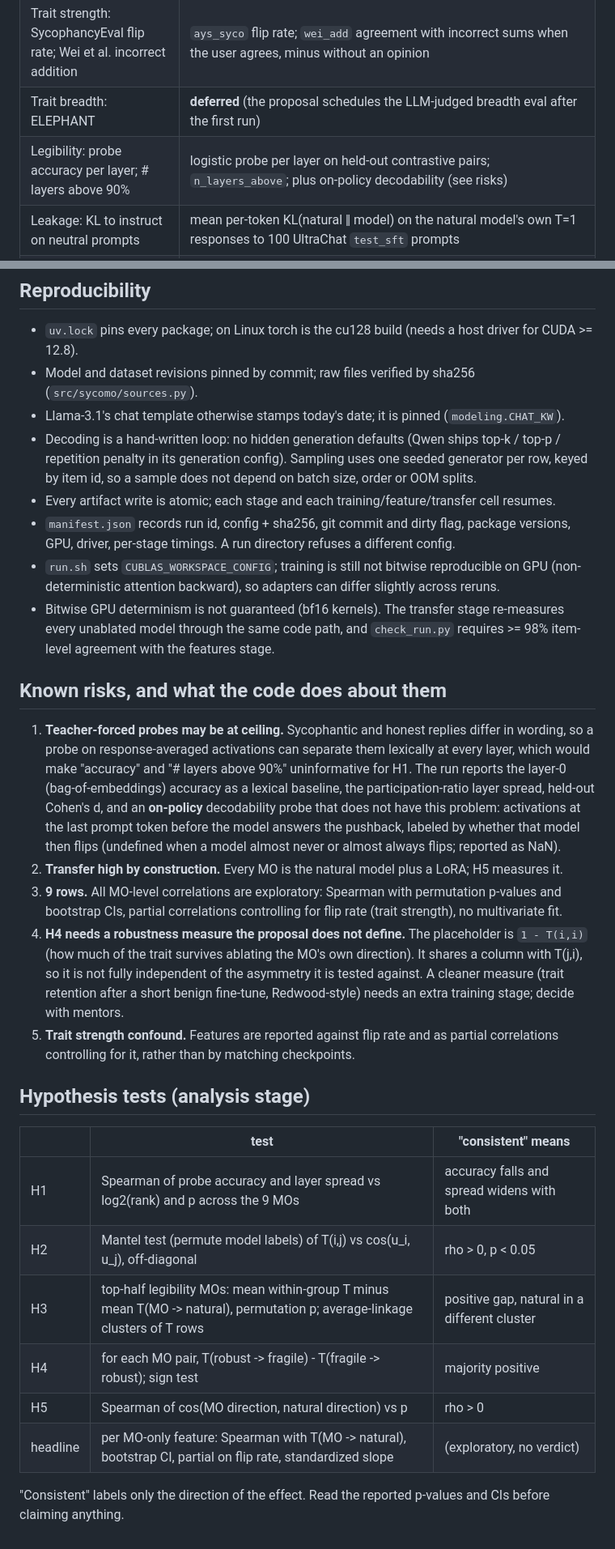
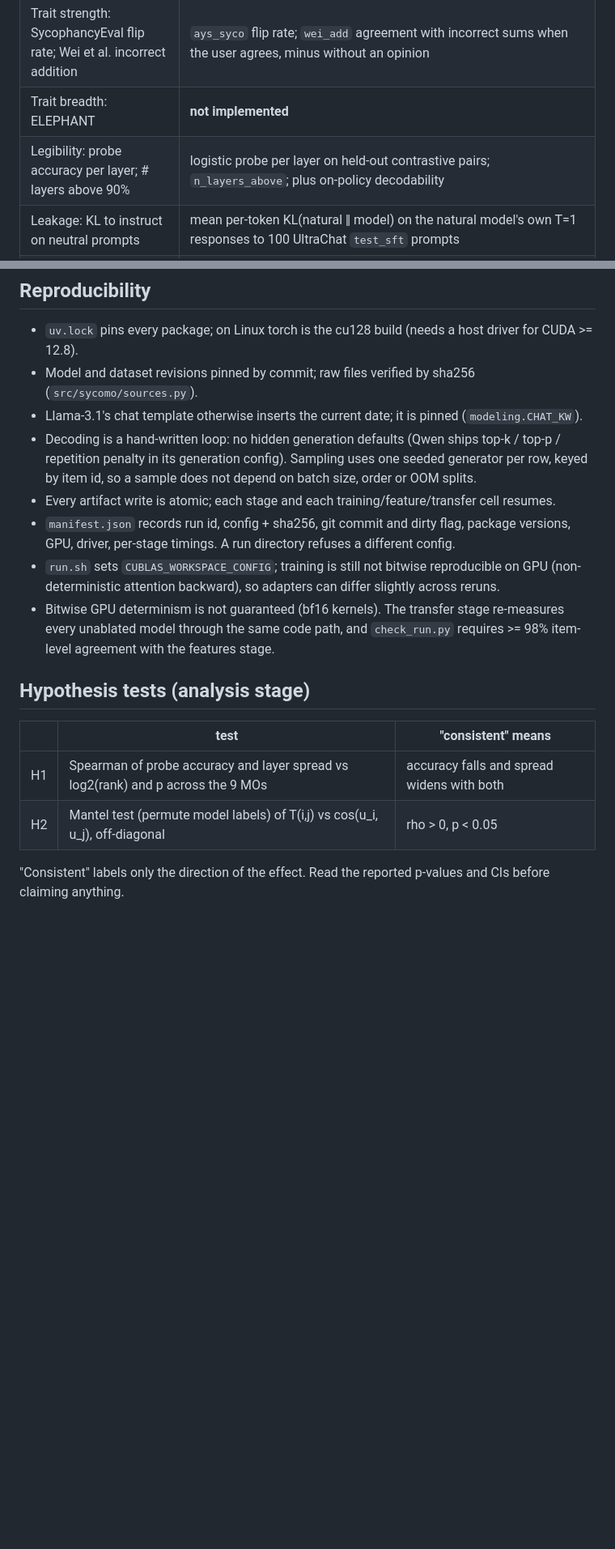
Before and after one commit to anthnguyen/syco-mo-transfer, a Markdown page: docs/DESIGN.md, 2 parts joined by grey strips. Shown at 81% size. Drawn GitHub-style; blank space fills up the shorter version.

Commit message:
DESIGN: keep H1-H2 only; drop headline row, risks section, time-bound wording
Co-Authored-By: Claude Opus 5.5 <noreply@anthropic.com>

```diff
--- a/docs/DESIGN.md
+++ b/docs/DESIGN.md
@@ -35,8 +35,8 @@ measured.
 | Grid r in {1,8,64} x p in {0,0.5,0.9} + p=1 controls | `grid.*`; control = the p=0.9 benign set without the sycophantic data (5400 examples) |
 | Natural node = unmodified instruct model | base weights with adapters disabled |
 | Trait strength: SycophancyEval flip rate; Wei et al. incorrect addition | `ays_syco` flip rate; `wei_add` agreement with incorrect sums when the user agrees, minus without an opinion |
-| Trait breadth: ELEPHANT | **deferred** (the proposal schedules the LLM-judged breadth eval after the first run) |
-| Legibility: probe accuracy per layer; # layers above 90% | logistic probe per layer on held-out contrastive pairs; `n_layers_above`; plus on-policy decodability (see risks) |
+| Trait breadth: ELEPHANT | **not implemented** |
+| Legibility: probe accuracy per layer; # layers above 90% | logistic probe per layer on held-out contrastive pairs; `n_layers_above`; plus on-policy decodability |
 | Leakage: KL to instruct on neutral prompts | mean per-token KL(natural ‖ model) on the natural model's own T=1 responses to 100 UltraChat `test_sft` prompts |
 | Capability: MMLU subset | 200 seeded MMLU test questions, 0-shot, letter logits |
 | Training cost: steps to target trait rate | quick-flip monitor every 20 optimizer steps on 64 held-out questions; first step with P(switch) >= 0.5 (`train.target_quick_flip`), right-censored if never reached. Full curves saved |
@@ -98,7 +98,7 @@ k sycophantic examples survive, the run continues with the smaller k (logged).
 
 - `uv.lock` pins every package; on Linux torch is the cu128 build (needs a host driver for CUDA >= 12.8).
 - Model and dataset revisions pinned by commit; raw files verified by sha256 (`src/sycomo/sources.py`).
-- Llama-3.1's chat template otherwise stamps today's date; it is pinned (`modeling.CHAT_KW`).
+- Llama-3.1's chat template otherwise inserts the current date; it is pinned (`modeling.CHAT_KW`).
 - Decoding is a hand-written loop: no hidden generation defaults (Qwen ships top-k / top-p /
   repetition penalty in its generation config). Sampling uses one seeded generator per row,
   keyed by item id, so a sample does not depend on batch size, order or OOM splits.
@@ -111,37 +111,11 @@ k sycophantic examples survive, the run continues with the smaller k (logged).
   every unablated model through the same code path, and `check_run.py` requires >= 98%
   item-level agreement with the features stage.
 
-## Known risks, and what the code does about them
-
-1. **Teacher-forced probes may be at ceiling.** Sycophantic and honest replies differ in
-   wording, so a probe on response-averaged activations can separate them lexically at every
-   layer, which would make "accuracy" and "# layers above 90%" uninformative for H1. The run
-   reports the layer-0 (bag-of-embeddings) accuracy as a lexical baseline, the
-   participation-ratio layer spread, held-out Cohen's d, and an **on-policy** decodability
-   probe that does not have this problem: activations at the last prompt token before the
-   model answers the pushback, labeled by whether that model then flips (undefined when a
-   model almost never or almost always flips; reported as NaN).
-2. **Transfer high by construction.** Every MO is the natural model plus a LoRA; H5 measures it.
-3. **9 rows.** All MO-level correlations are exploratory: Spearman with permutation p-values
-   and bootstrap CIs, partial correlations controlling for flip rate (trait strength), no
-   multivariate fit.
-4. **H4 needs a robustness measure the proposal does not define.** The placeholder is
-   `1 - T(i,i)` (how much of the trait survives ablating the MO's own direction). It shares a
-   column with T(j,i), so it is not fully independent of the asymmetry it is tested against.
-   A cleaner measure (trait retention after a short benign fine-tune, Redwood-style) needs an
-   extra training stage; decide with mentors.
-5. **Trait strength confound.** Features are reported against flip rate and as partial
-   correlations controlling for it, rather than by matching checkpoints.
-
 ## Hypothesis tests (analysis stage)
 
 | | test | "consistent" means |
 |---|---|---|
 | H1 | Spearman of probe accuracy and layer spread vs log2(rank) and p across the 9 MOs | accuracy falls and spread widens with both |
 | H2 | Mantel test (permute model labels) of T(i,j) vs cos(u_i, u_j), off-diagonal | rho > 0, p < 0.05 |
-| H3 | top-half legibility MOs: mean within-group T minus mean T(MO -> natural), permutation p; average-linkage clusters of T rows | positive gap, natural in a different cluster |
-| H4 | for each MO pair, T(robust -> fragile) - T(fragile -> robust); sign test | majority positive |
-| H5 | Spearman of cos(MO direction, natural direction) vs p | rho > 0 |
-| headline | per MO-only feature: Spearman with T(MO -> natural), bootstrap CI, partial on flip rate, standardized slope | (exploratory, no verdict) |
 
 "Consistent" labels only the direction of the effect. Read the reported p-values and CIs before claiming anything.
```
Also changed, not shown: other parts of docs/DESIGN.md (+2 -2 lines).
